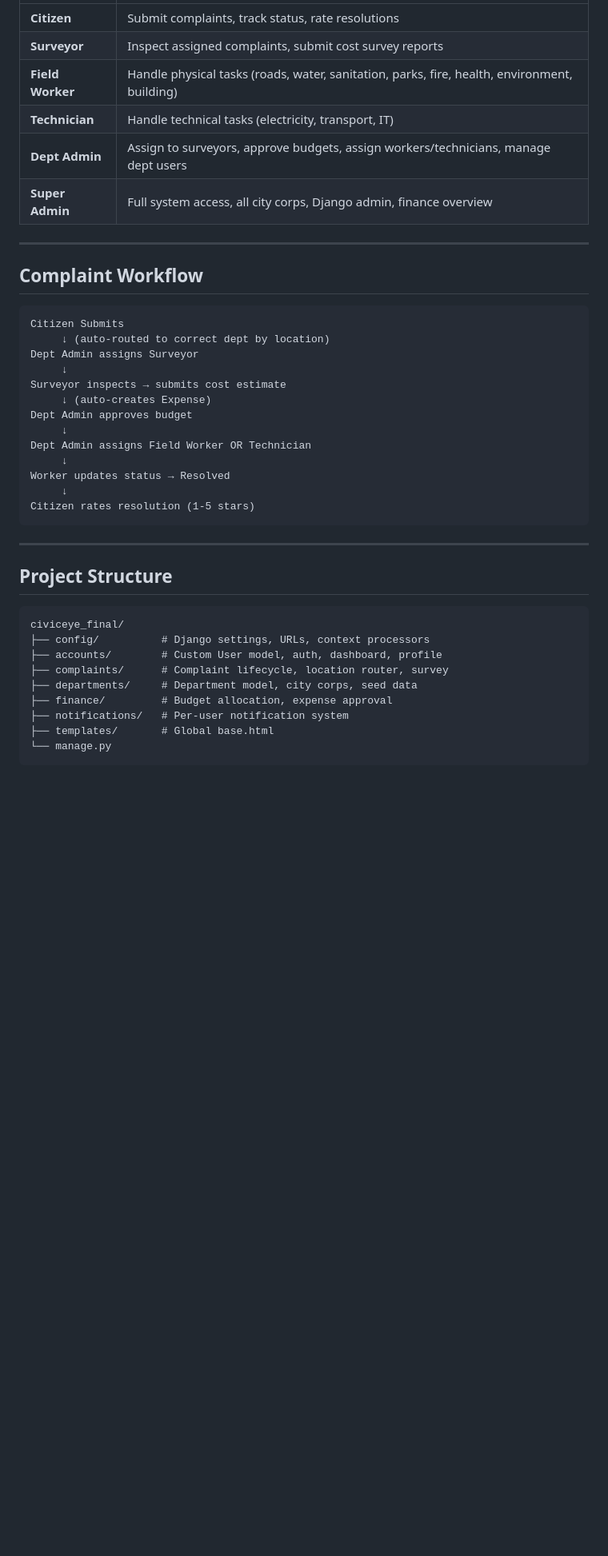
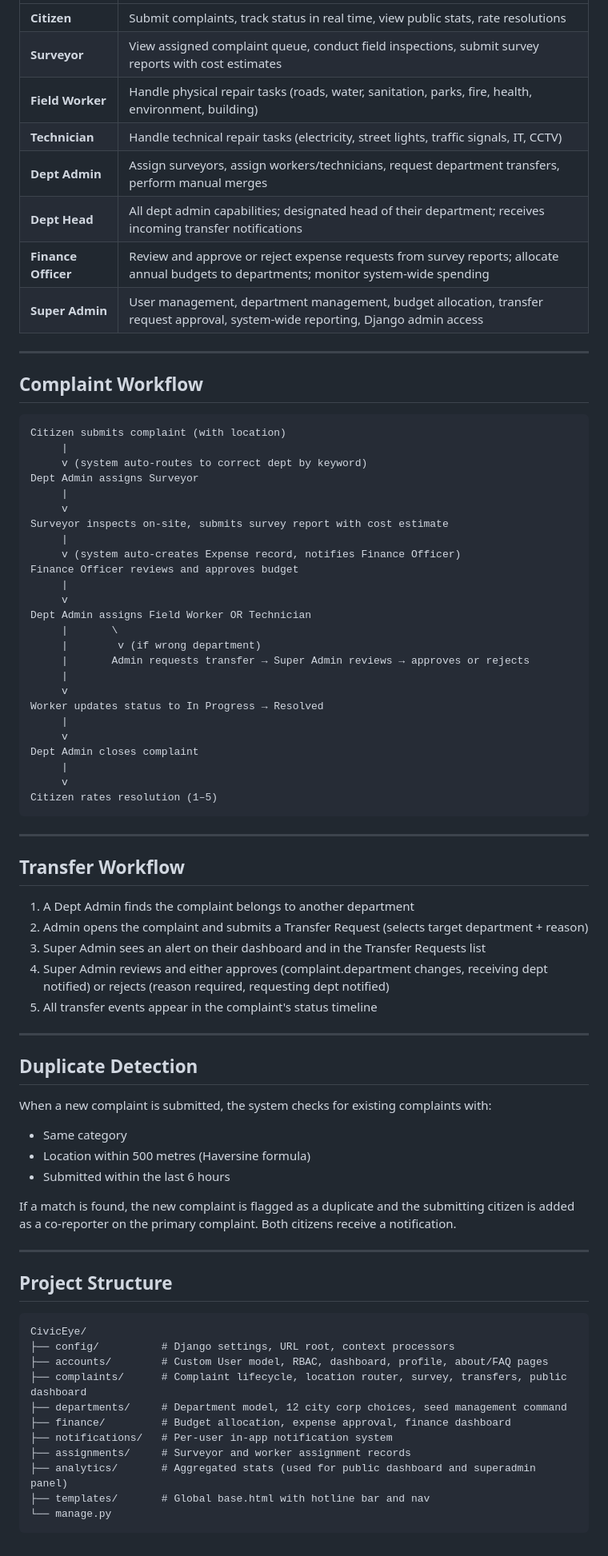
Before and after one commit to Spirekharn/CivicEye, a Markdown page: README.md, the part around one of its changes. Shown at 80% size. Rendered like a GitHub page; blank space fills up the shorter version.

````diff
--- a/README.md
+++ b/README.md
@@ -100,43 +125,80 @@ Visit: http://127.0.0.1:8000
 |---|---|
-| **Citizen** | Submit complaints, track status, rate resolutions |
-| **Surveyor** | Inspect assigned complaints, submit cost survey reports |
-| **Field Worker** | Handle physical tasks (roads, water, sanitation, parks, fire, health, environment, building) |
-| **Technician** | Handle technical tasks (electricity, transport, IT) |
-| **Dept Admin** | Assign to surveyors, approve budgets, assign workers/technicians, manage dept users |
-| **Super Admin** | Full system access, all city corps, Django admin, finance overview |
+| **Citizen** | Submit complaints, track status in real time, view public stats, rate resolutions |
+| **Surveyor** | View assigned complaint queue, conduct field inspections, submit survey reports with cost estimates |
+| **Field Worker** | Handle physical repair tasks (roads, water, sanitation, parks, fire, health, environment, building) |
+| **Technician** | Handle technical repair tasks (electricity, street lights, traffic signals, IT, CCTV) |
+| **Dept Admin** | Assign surveyors, assign workers/technicians, request department transfers, perform manual merges |
+| **Dept Head** | All dept admin capabilities; designated head of their department; receives incoming transfer notifications |
+| **Finance Officer** | Review and approve or reject expense requests from survey reports; allocate annual budgets to departments; monitor system-wide spending |
+| **Super Admin** | User management, department management, budget allocation, transfer request approval, system-wide reporting, Django admin access |
 
 ---
 
 ## Complaint Workflow
 
 ```
-Citizen Submits
-     ↓ (auto-routed to correct dept by location)
+Citizen submits complaint (with location)
+     |
+     v (system auto-routes to correct dept by keyword)
 Dept Admin assigns Surveyor
-     ↓
-Surveyor inspects → submits cost estimate
-     ↓ (auto-creates Expense)
-Dept Admin approves budget
-     ↓
+     |
+     v
+Surveyor inspects on-site, submits survey report with cost estimate
+     |
+     v (system auto-creates Expense record, notifies Finance Officer)
+Finance Officer reviews and approves budget
+     |
+     v
 Dept Admin assigns Field Worker OR Technician
-     ↓
-Worker updates status → Resolved
-     ↓
-Citizen rates resolution (1-5 stars)
+     |       \
+     |        v (if wrong department)
+     |       Admin requests transfer → Super Admin reviews → approves or rejects
+     |
+     v
+Worker updates status to In Progress → Resolved
+     |
+     v
+Dept Admin closes complaint
+     |
+     v
+Citizen rates resolution (1–5)
 ```
+
+---
+
+## Transfer Workflow
+
+1. A Dept Admin finds the complaint belongs to another department
+2. Admin opens the complaint and submits a Transfer Request (selects target department + reason)
+3. Super Admin sees an alert on their dashboard and in the Transfer Requests list
+4. Super Admin reviews and either approves (complaint.department changes, receiving dept notified) or rejects (reason required, requesting dept notified)
+5. All transfer events appear in the complaint's status timeline
+
+---
+
+## Duplicate Detection
+
+When a new complaint is submitted, the system checks for existing complaints with:
+- Same category
+- Location within 500 metres (Haversine formula)
+- Submitted within the last 6 hours
+
+If a match is found, the new complaint is flagged as a duplicate and the submitting citizen is added as a co-reporter on the primary complaint. Both citizens receive a notification.
 
 ---
 
 ## Project Structure
 
 ```
-civiceye_final/
-├── config/          # Django settings, URLs, context processors
-├── accounts/        # Custom User model, auth, dashboard, profile
-├── complaints/      # Complaint lifecycle, location router, survey
-├── departments/     # Department model, city corps, seed data
-├── finance/         # Budget allocation, expense approval
-├── notifications/   # Per-user notification system
-├── templates/       # Global base.html
+CivicEye/
+├── config/          # Django settings, URL root, context processors
+├── accounts/        # Custom User model, RBAC, dashboard, profile, about/FAQ pages
+├── complaints/      # Complaint lifecycle, location router, survey, transfers, public dashboard
+├── departments/     # Department model, 12 city corp choices, seed management command
+├── finance/         # Budget allocation, expense approval, finance dashboard
+├── notifications/   # Per-user in-app notification system
+├── assignments/     # Surveyor and worker assignment records
+├── analytics/       # Aggregated stats (used for public dashboard and superadmin panel)
+├── templates/       # Global base.html with hotline bar and nav
 └── manage.py
 ```
````
Also changed, not shown: other parts of README.md (+54 -29 lines).
